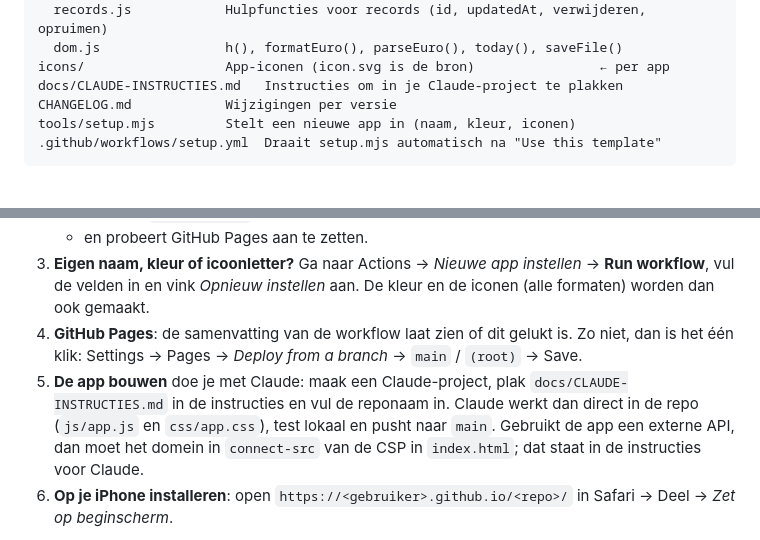
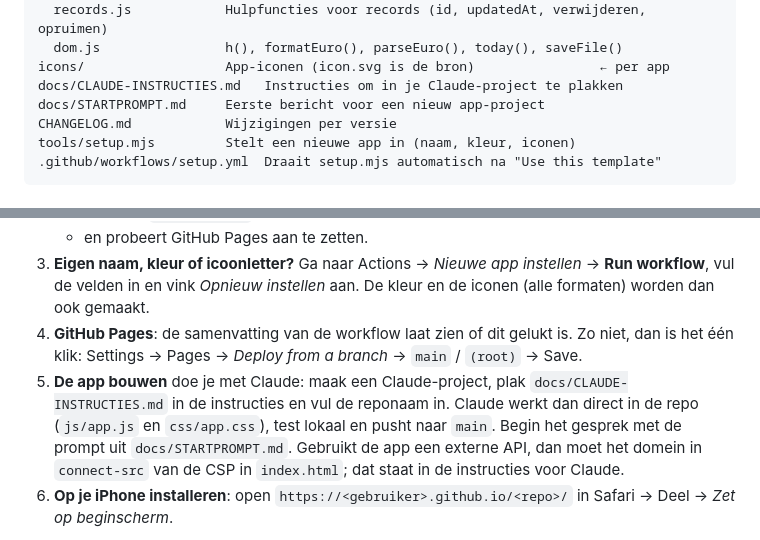
Before and after one commit to Gertjun/PWA-Template, a Markdown page: README.md, 2 parts joined by grey strips. Drawn GitHub-style.

Commit message:
Included start prompt

```diff
--- a/README.md
+++ b/README.md
@@ -36,6 +36,7 @@ js/core/                De template-kern (niet aanpassen per app)
   dom.js                h(), formatEuro(), parseEuro(), today(), saveFile()
 icons/                  App-iconen (icon.svg is de bron)                ← per app
 docs/CLAUDE-INSTRUCTIES.md   Instructies om in je Claude-project te plakken
+docs/STARTPROMPT.md     Eerste bericht voor een nieuw app-project
 CHANGELOG.md            Wijzigingen per versie
 tools/setup.mjs         Stelt een nieuwe app in (naam, kleur, iconen)
 .github/workflows/setup.yml  Draait setup.mjs automatisch na "Use this template"
@@ -58,7 +59,7 @@ tools/setup.mjs         Stelt een nieuwe app in (naam, kleur, iconen)
    - en probeert GitHub Pages aan te zetten.
 3. **Eigen naam, kleur of icoonletter?** Ga naar Actions → *Nieuwe app instellen* → **Run workflow**, vul de velden in en vink *Opnieuw instellen* aan. De kleur en de iconen (alle formaten) worden dan ook gemaakt.
 4. **GitHub Pages**: de samenvatting van de workflow laat zien of dit gelukt is. Zo niet, dan is het één klik: Settings → Pages → *Deploy from a branch* → `main` / `(root)` → Save.
-5. **De app bouwen** doe je met Claude: maak een Claude-project, plak `docs/CLAUDE-INSTRUCTIES.md` in de instructies en vul de reponaam in. Claude werkt dan direct in de repo (`js/app.js` en `css/app.css`), test lokaal en pusht naar `main`. Gebruikt de app een externe API, dan moet het domein in `connect-src` van de CSP in `index.html`; dat staat in de instructies voor Claude.
+5. **De app bouwen** doe je met Claude: maak een Claude-project, plak `docs/CLAUDE-INSTRUCTIES.md` in de instructies en vul de reponaam in. Claude werkt dan direct in de repo (`js/app.js` en `css/app.css`), test lokaal en pusht naar `main`. Begin het gesprek met de prompt uit `docs/STARTPROMPT.md`. Gebruikt de app een externe API, dan moet het domein in `connect-src` van de CSP in `index.html`; dat staat in de instructies voor Claude.
 6. **Op je iPhone installeren**: open `https://<gebruiker>.github.io/<repo>/` in Safari → Deel → *Zet op beginscherm*.
 
 > **Workflow faalt bij "Wijzigingen opslaan"?** Zet dan in de nieuwe repo Settings → Actions → General → *Workflow permissions* op **Read and write permissions** en start de workflow opnieuw via Run workflow.
```
Also changed, not shown: docs/STARTPROMPT.md (added, +45 -0 lines).
